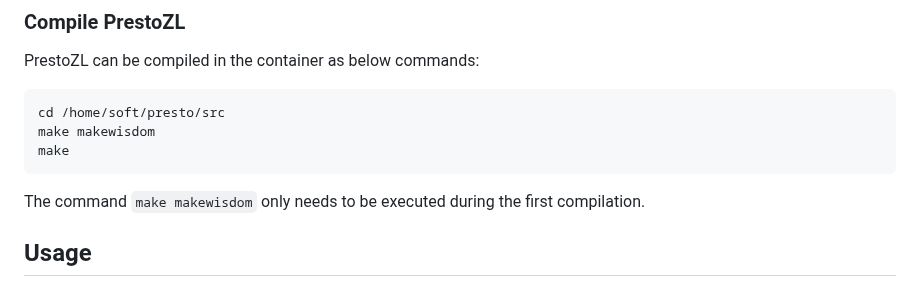
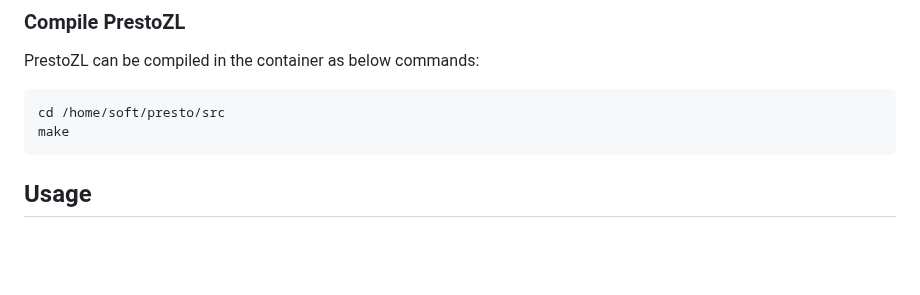
Before and after one commit to zhejianglab/PrestoZL, a Markdown page: README.md, the part around the change. Drawn GitHub-style; blank space fills up the shorter version.

````diff
--- a/README.md
+++ b/README.md
@@ -75,10 +75,8 @@ Ensure you have Docker installed on your system. You can follow the instructions
 PrestoZL can be compiled in the container as below commands:
 ```
 cd /home/soft/presto/src
-make makewisdom
 make
 ```
-The command `make makewisdom` only needs to be executed during the first compilation.
 
 
 ## Usage
````
